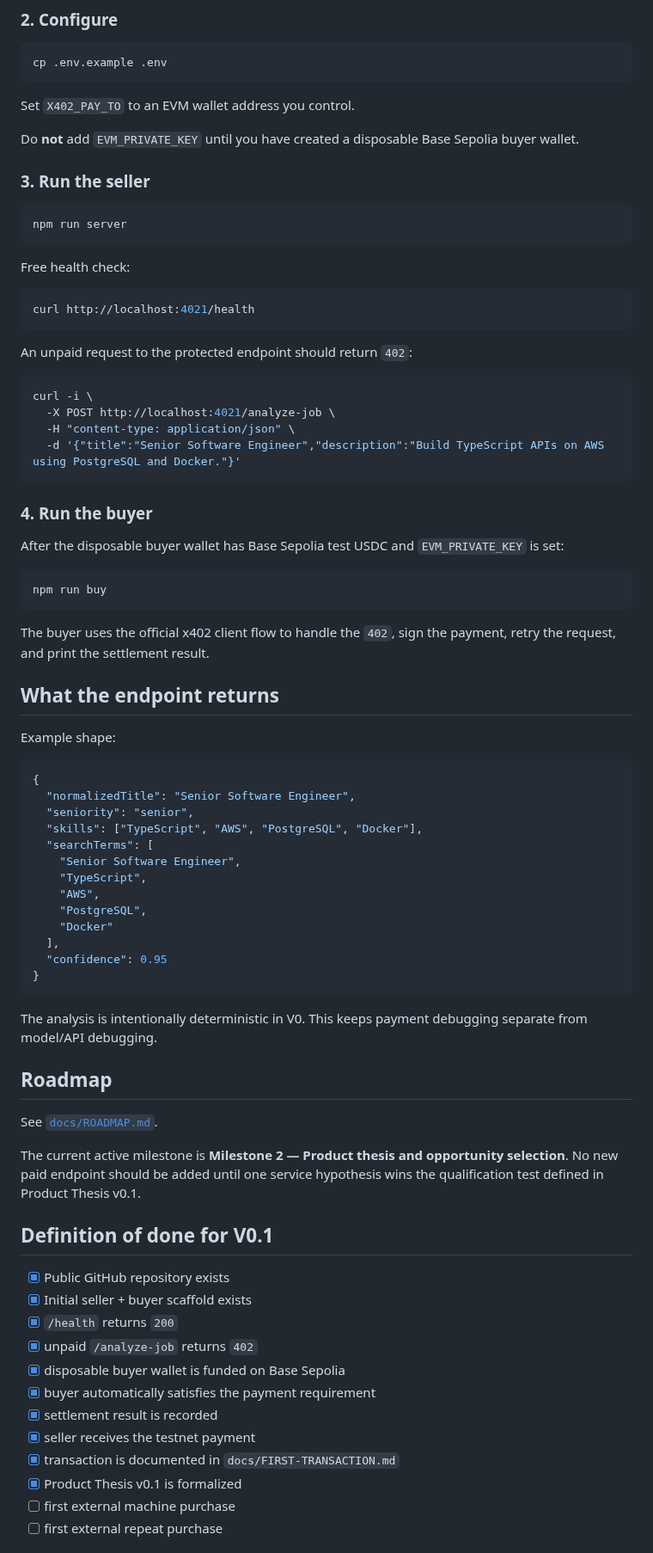
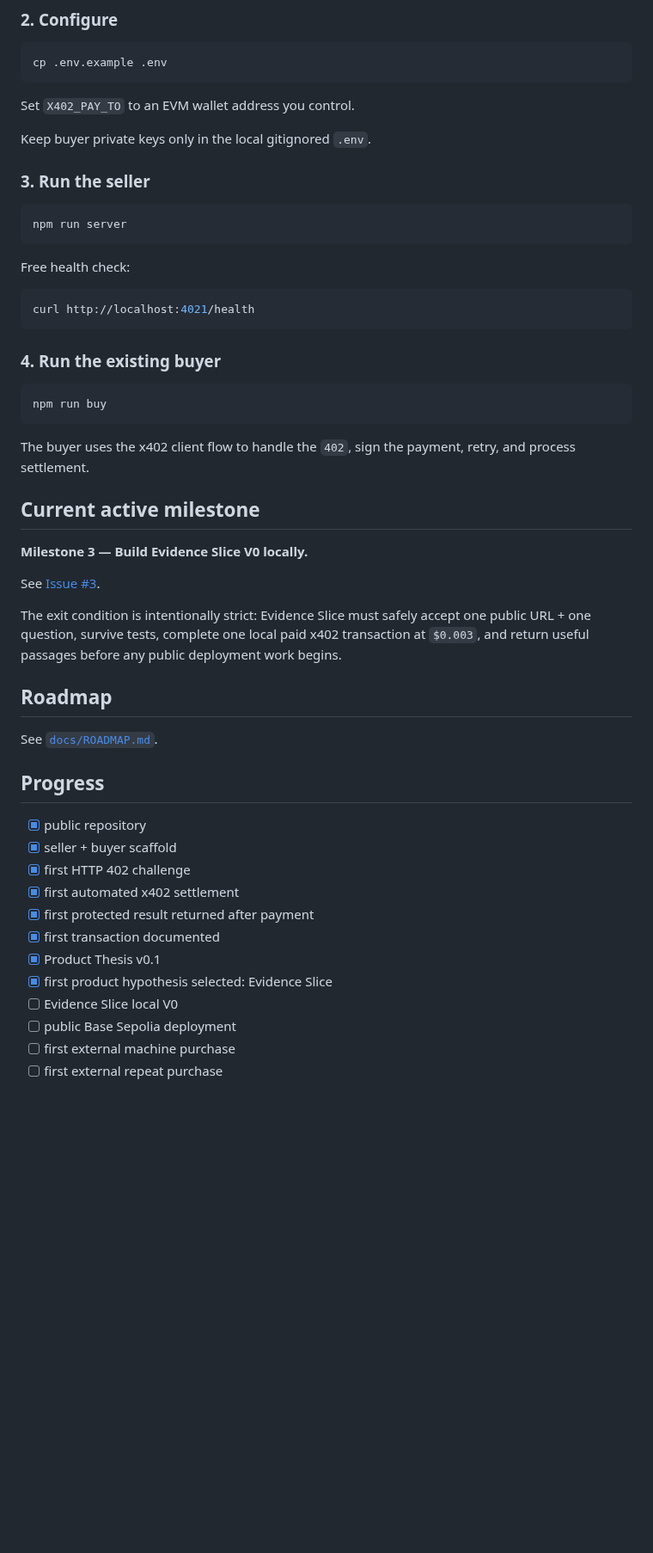
Before and after one commit to RichardRacette/x402-lab, a Markdown page: README.md, the part around one of its changes. Shown at 86% size. Rendered like a GitHub page; blank space fills up the shorter version.

````diff
--- a/README.md
+++ b/README.md
@@ -104,7 +166,7 @@ cp .env.example .env
 
 Set `X402_PAY_TO` to an EVM wallet address you control.
 
-Do **not** add `EVM_PRIVATE_KEY` until you have created a disposable Base Sepolia buyer wallet.
+Keep buyer private keys only in the local gitignored `.env`.
 
 ### 3. Run the seller
 
@@ -118,64 +180,37 @@ Free health check:
 curl http://localhost:4021/health
 ```
 
-An unpaid request to the protected endpoint should return `402`:
-
-```bash
-curl -i \
-  -X POST http://localhost:4021/analyze-job \
-  -H "content-type: application/json" \
-  -d '{"title":"Senior Software Engineer","description":"Build TypeScript APIs on AWS using PostgreSQL and Docker."}'
-```
-
-### 4. Run the buyer
-
-After the disposable buyer wallet has Base Sepolia test USDC and `EVM_PRIVATE_KEY` is set:
+### 4. Run the existing buyer
 
 ```bash
 npm run buy
 ```
 
-The buyer uses the official x402 client flow to handle the `402`, sign the payment, retry the request, and print the settlement result.
+The buyer uses the x402 client flow to handle the `402`, sign the payment, retry, and process settlement.
 
-## What the endpoint returns
+## Current active milestone
 
-Example shape:
+**Milestone 3 — Build Evidence Slice V0 locally.**
 
-```json
-{
-  "normalizedTitle": "Senior Software Engineer",
-  "seniority": "senior",
-  "skills": ["TypeScript", "AWS", "PostgreSQL", "Docker"],
-  "searchTerms": [
-    "Senior Software Engineer",
-    "TypeScript",
-    "AWS",
-    "PostgreSQL",
-    "Docker"
-  ],
-  "confidence": 0.95
-}
-```
+See [Issue #3](https://github.com/RichardRacette/x402-lab/issues/3).
 
-The analysis is intentionally deterministic in V0. This keeps payment debugging separate from model/API debugging.
+The exit condition is intentionally strict: Evidence Slice must safely accept one public URL + one question, survive tests, complete one local paid x402 transaction at `$0.003`, and return useful passages before any public deployment work begins.
 
 ## Roadmap
 
 See [`docs/ROADMAP.md`](docs/ROADMAP.md).
 
-The current active milestone is **Milestone 2 — Product thesis and opportunity selection**. No new paid endpoint should be added until one service hypothesis wins the qualification test defined in Product Thesis v0.1.
+## Progress
 
-## Definition of done for V0.1
-
-- [x] Public GitHub repository exists
-- [x] Initial seller + buyer scaffold exists
-- [x] `/health` returns `200`
-- [x] unpaid `/analyze-job` returns `402`
-- [x] disposable buyer wallet is funded on Base Sepolia
-- [x] buyer automatically satisfies the payment requirement
-- [x] settlement result is recorded
-- [x] seller receives the testnet payment
-- [x] transaction is documented in `docs/FIRST-TRANSACTION.md`
-- [x] Product Thesis v0.1 is formalized
+- [x] public repository
+- [x] seller + buyer scaffold
+- [x] first HTTP 402 challenge
+- [x] first automated x402 settlement
+- [x] first protected result returned after payment
+- [x] first transaction documented
+- [x] Product Thesis v0.1
+- [x] first product hypothesis selected: Evidence Slice
+- [ ] Evidence Slice local V0
+- [ ] public Base Sepolia deployment
 - [ ] first external machine purchase
 - [ ] first external repeat purchase
````
Also changed, not shown: other parts of README.md (+89 -35 lines).
